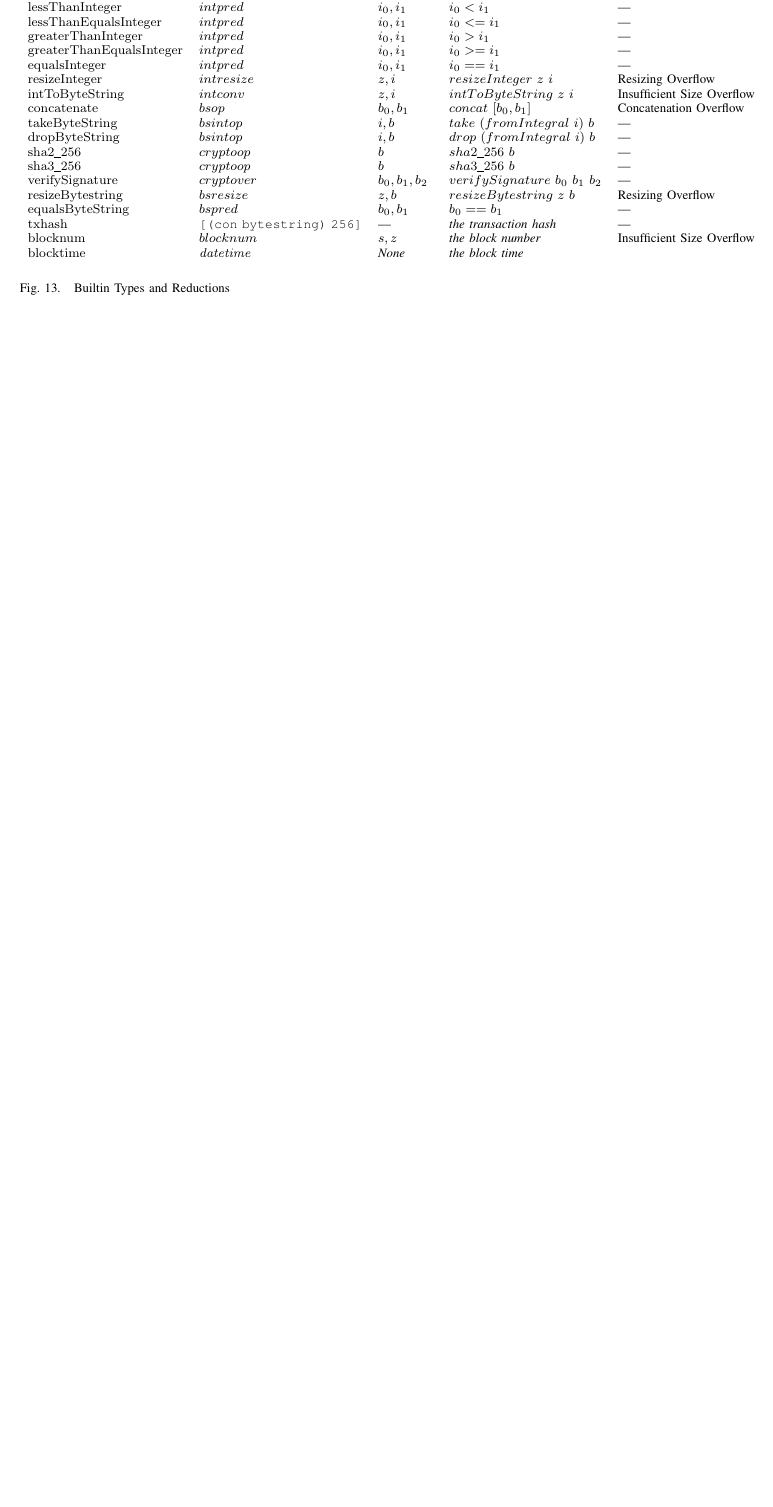
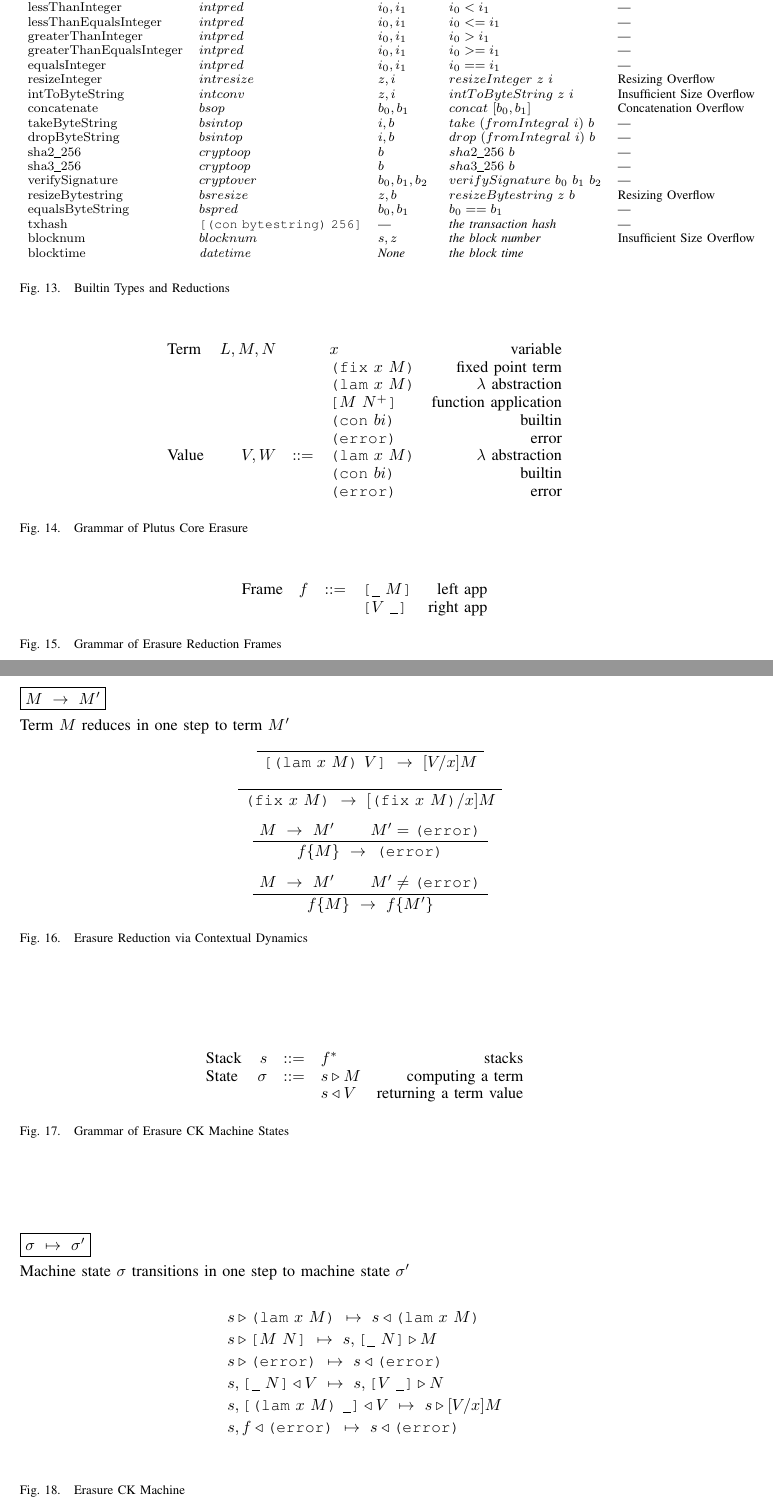
Before and after one commit to BekaValentine/Plutus-Core-Spec, a LaTeX paper (main.tex, which reads figures/PlutusCoreErasureGrammar.tex, figures/PlutusCoreErasureReduction.tex): part of page 9 of 9 before the commit and two parts of pages 9 and 10 of 11 after it, the two joined at a grey line, cut so that both start at the same text, the shorter picture padded with empty space. Compiled offline with pdfLaTeX.

Commit message:
adds definition of erasure components + statement of the theorem

```diff
--- /dev/null
+++ b/figures/PlutusCoreErasureGrammar.tex
@@ -0,0 +1,23 @@
+\documentclass[../main.tex]{subfiles}
+
+\begin{document}
+
+\begin{figure*}[t]
+    \centering
+    \[\begin{array}{lrclr}
+        \textrm{Term}             & L,M,N  &     & x                        & \textrm{variable}\\
+                                  &        &     & \fixE{x}{M}              & \textrm{fixed point term}\\
+                                  &        &     & \lamE{x}{M}              & \textrm{$\lambda$ abstraction}\\
+                                  &        &     & \appE{M}{N^+}            & \textrm{function application}\\
+                                  &        &     & \conE{bi}                & \textrm{builtin}\\
+                                  &        &     & \errorE{}                & \textrm{error}\\
+        \textrm{Value}            & V,W    & ::= & \lamE{x}{M}              & \textrm{$\lambda$ abstraction}\\
+                                  &        &     & \conE{bi}                & \textrm{builtin}\\
+                                  &        &     & \errorE{}                & \textrm{error}\\
+
+    \end{array}\]
+    \caption{Grammar of Plutus Core Erasure}
+    \label{fig:Plutus_core_erasure_grammar}
+\end{figure*}
+
+\end{document}
--- /dev/null
+++ b/figures/PlutusCoreErasureReduction.tex
@@ -0,0 +1,92 @@
+\documentclass[../main.tex]{subfiles}
+
+\begin{document}
+
+
+
+
+
+\begin{figure*}[t]
+    \centering
+    \[\begin{array}{lrclr}
+        \textrm{Frame} & f & ::= & \inAppELeftFrame{M}                      & \textrm{left app}\\
+                       &   &     & \inAppERightFrame{V}                     & \textrm{right app}\\
+    \end{array}\]
+    \caption{Grammar of Erasure Reduction Frames}
+    \label{fig:Plutus_core_erasure_reduction_frames}
+\end{figure*}
+
+
+
+
+\begin{figure*}[t]
+    \judgmentdef{\(\step{M}{M'}\)}{Term $M$ reduces in one step to term $M'$}
+
+    \begin{prooftree}
+        \AxiomC{}
+        \UnaryInfC{\(\step{\app{\lamE{x}{M}}{V}}{\subst{V}{x}{M}}\)}
+    \end{prooftree}
+
+    \begin{prooftree}
+        \AxiomC{}
+        \UnaryInfC{\(\step{\fixE{x}{M}}{\subst{\fixE{x}{M}}{x}{M}}\)}
+    \end{prooftree}
+
+    \begin{prooftree}
+        \AxiomC{\(\step{M}{M'}\)}
+        \AxiomC{\(M' = \errorE{}\)}
+        \BinaryInfC{\(\step{\ctxsubst{f}{M}}{\errorE{}}\)}
+    \end{prooftree}
+
+    \begin{prooftree}
+        \AxiomC{\(\step{M}{M'}\)}
+        \AxiomC{\(M' \not= \errorE{}\)}
+        \BinaryInfC{\(\step{\ctxsubst{f}{M}}{\ctxsubst{f}{M'}}\)}
+    \end{prooftree}
+
+
+
+
+
+
+    \caption{Erasure Reduction via Contextual Dynamics}
+    \label{fig:Plutus_core_erasure_reduction}
+\end{figure*}
+
+
+
+
+
+\begin{figure*}
+    \centering
+    \[\begin{array}{lrclr}
+        \textrm{Stack} & s      & ::= & f^*                               & \textrm{stacks}\\
+        \textrm{State} & \sigma & ::= & \ckforward{s}{M}                  & \textrm{computing a term}\\
+                       &        &     & \ckbackward{s}{V}                 & \textrm{returning a term value}\\
+    \end{array}\]
+
+    \caption{Grammar of Erasure CK Machine States}
+    \label{fig:Plutus_core_erasure_ck_frames}
+\end{figure*}
+
+
+
+\begin{figure*}[t]
+    \judgmentdef{\(\cksteps{\sigma}{\sigma'}\)}{Machine state $\sigma$ transitions in one step to machine state $\sigma'$}
+
+    \begin{align*}
+        &\cksteps{\ckforward{s}{\lamE{x}{M}}}{\ckbackward{s}{\lamE{x}{M}}}\\
+        &\cksteps{\ckforward{s}{\appE{M}{N}}}{\ckforward{s, \inAppELeftFrame{N}}{M}}\\
+        &\cksteps{\ckforward{s}{\errorE{}}}{\ckbackward{s}{\errorE{}}}\\
+        &\cksteps{\ckbackward{s, \inAppELeftFrame{N}}{V}}{\ckforward{s, \inAppERightFrame{V}}{N}}\\
+        &\cksteps{\ckbackward{s, \inAppERightFrame{\lamE{x}{M}}}{V}}{\ckforward{s}{\subst{V}{x}{M}}}\\
+        &\cksteps{\ckbackward{s, f}{\errorE{}}}{\ckbackward{s}{\errorE{}}}\\
+    \end{align*}
+
+    \caption{Erasure CK Machine}
+    \label{fig:Plutus_core_erasure_ck_machine}
+\end{figure*}
+
+
+
+\end{document}
--- a/main.tex
+++ b/main.tex
@@ -416,9 +416,12 @@
 \newcommand{\abs}[3]{\construct{\keyword{abs} ~ #1 ~ #2 ~ #3}}
 \newcommand{\inst}[2]{\texttt{\{}#1 ~ #2\texttt{\}}}
 \newcommand{\lam}[3]{\construct{\keyword{lam} ~ #1 ~ #2 ~ #3}}
+\newcommand{\lamE}[2]{\construct{\keyword{lam} ~ #1 ~ #2}}
 %\newcommand{\app}[2]{(\keyword{app} ~ #1 ~ #2)}
 \newcommand{\app}[2]{\texttt{[} #1 ~ #2 \texttt{]}}
+\newcommand{\appE}[2]{\texttt{[} #1 ~ #2 \texttt{]}}
 \newcommand{\fix}[3]{\construct{\keyword{fix} ~ #1 ~ #2 ~ #3}}
+\newcommand{\fixE}[2]{\construct{\keyword{fix} ~ #1 ~ #2}}
 \newcommand{\wrap}[3]{\construct{\keyword{wrap} ~ #1 ~ #2 ~ #3}}
 \newcommand{\unwrap}[1]{\construct{\keyword{unwrap} ~ #1}}
 \newcommand{\conNullary}[1]{\construct{\keyword{con} ~ #1}}
@@ -434,7 +437,9 @@
 \newcommand{\blocktime}{\construct{\keyword{blocktime}}}
 \newcommand{\bind}[3]{\construct{\keyword{bind} ~ #1 ~ #2 ~ #3}}
 \newcommand{\con}[1]{\construct{\keyword{con} ~ #1}}
+\newcommand{\conE}[1]{\construct{\keyword{con} ~ #1}}
 \newcommand{\error}[1]{\construct{\keyword{error} ~ #1}}
+\newcommand{\errorE}{\construct{\keyword{error}}}
 \newcommand{\sizedBuiltin}[2]{#1\keyword{!}#2}
 \newcommand{\prim}[1]{\construct{\keyword{prim} ~ #1}}
 %\newcommand{\primInt}[1]{(\keyword{primInteger} ~ #1)}
@@ -487,6 +492,7 @@
 \newcommand{\tyconarity}[1]{\construct{#1}}
 \newcommand{\typesignature}[2]{\construct{#1 ~ #2}}
 \newcommand{\kindsignature}[2]{\construct{#1 ~ #2}}
+\newcommand{\erase}[1]{\lfloor #1 \rfloor}
 
 \newcommand{\istermJ}[2]{#1 : #2}
 \newcommand{\checkJ}[2]{#1 \ni #2}
@@ -605,8 +611,11 @@
 \newcommand{\inWrapLeftFrame}[2]{\wrap{#1}{\_}{#2}}
 \newcommand{\inWrapRightFrame}[2]{\wrap{#1}{#2}{\_}}
 \newcommand{\inUnwrapFrame}{\unwrap{\_}}
+\newcommand{\inLamLeftFrame}[2]{\lam{#1}{\_}{#2}}
 \newcommand{\inAppLeftFrame}[1]{\app{\_}{#1}}
+\newcommand{\inAppELeftFrame}[1]{\app{\_}{#1}}
 \newcommand{\inAppRightFrame}[1]{\app{#1}{\_}}
+\newcommand{\inAppERightFrame}[1]{\app{#1}{\_}}
 \newcommand{\inConFrame}[3]{\con{#1}{#2 ~ \_ ~ #3}}
 \newcommand{\inCaseFrame}[1]{\case{\_}{#1}}
 \newcommand{\inSuccessFrame}{\success{\_}}
```
Also changed, not shown: figures/PlutusCoreErasureTheorem.tex (added, +33 -0 lines), figures/PlutusCoreReduction.tex (+5 -4 lines), main.tex (10 more changed lines).
